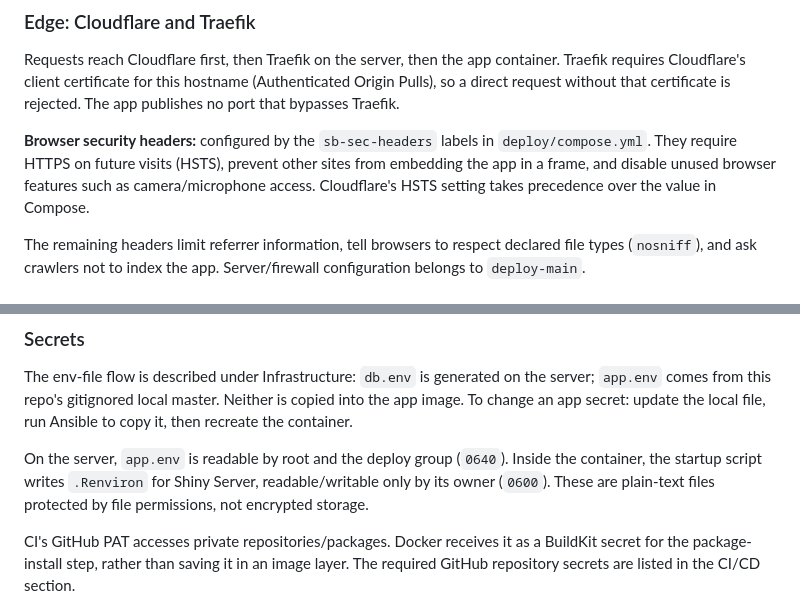
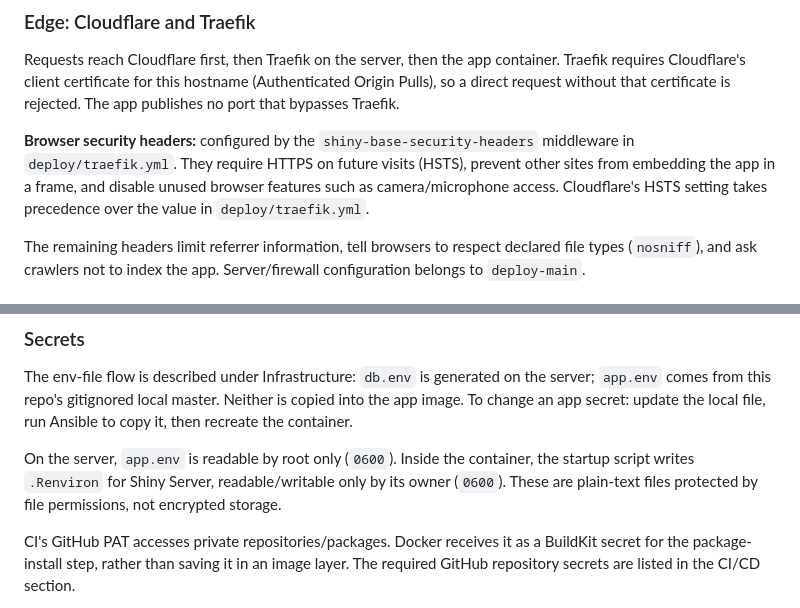
Before and after one commit to ma-riviere/shiny-base, a Markdown page: NOTES.md, 2 parts joined by grey strips. Drawn GitHub-style.

Commit message:
Point the security-header and app.env notes at the current server setup

```diff
--- a/NOTES.md
+++ b/NOTES.md
@@ -876,7 +876,7 @@ The app handles both anonymous visitors and logged-in users sending unexpected i
 
 Requests reach Cloudflare first, then Traefik on the server, then the app container. Traefik requires Cloudflare's client certificate for this hostname (Authenticated Origin Pulls), so a direct request without that certificate is rejected. The app publishes no port that bypasses Traefik.
 
-**Browser security headers:** configured by the `sb-sec-headers` labels in `deploy/compose.yml`. They require HTTPS on future visits (HSTS), prevent other sites from embedding the app in a frame, and disable unused browser features such as camera/microphone access. Cloudflare's HSTS setting takes precedence over the value in Compose.
+**Browser security headers:** configured by the `shiny-base-security-headers` middleware in `deploy/traefik.yml`. They require HTTPS on future visits (HSTS), prevent other sites from embedding the app in a frame, and disable unused browser features such as camera/microphone access. Cloudflare's HSTS setting takes precedence over the value in `deploy/traefik.yml`.
 
 The remaining headers limit referrer information, tell browsers to respect declared file types (`nosniff`), and ask crawlers not to index the app. Server/firewall configuration belongs to `deploy-main`.
 
@@ -905,7 +905,7 @@ Postgres is reached over the private Docker network using this app's DB login. I
 
 The env-file flow is described under Infrastructure: `db.env` is generated on the server; `app.env` comes from this repo's gitignored local master. Neither is copied into the app image. To change an app secret: update the local file, run Ansible to copy it, then recreate the container.
 
-On the server, `app.env` is readable by root and the deploy group (`0640`). Inside the container, the startup script writes `.Renviron` for Shiny Server, readable/writable only by its owner (`0600`). These are plain-text files protected by file permissions, not encrypted storage.
+On the server, `app.env` is readable by root only (`0600`). Inside the container, the startup script writes `.Renviron` for Shiny Server, readable/writable only by its owner (`0600`). These are plain-text files protected by file permissions, not encrypted storage.
 
 CI's GitHub PAT accesses private repositories/packages. Docker receives it as a BuildKit secret for the package-install step, rather than saving it in an image layer. The required GitHub repository secrets are listed in the CI/CD section.
 
```
